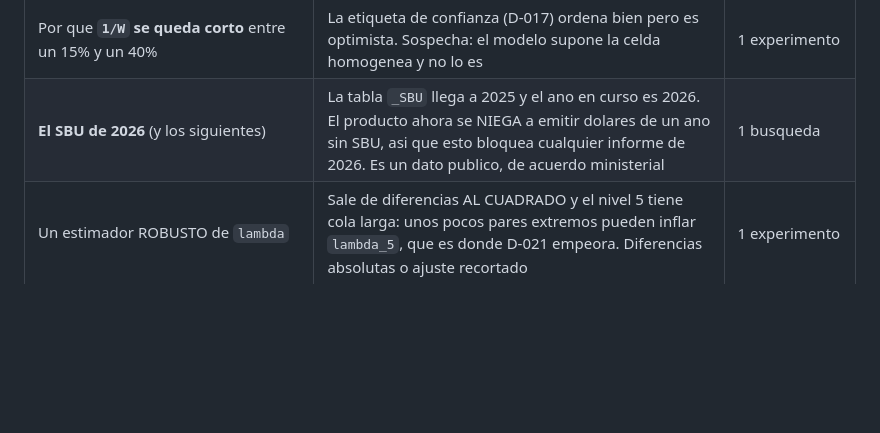
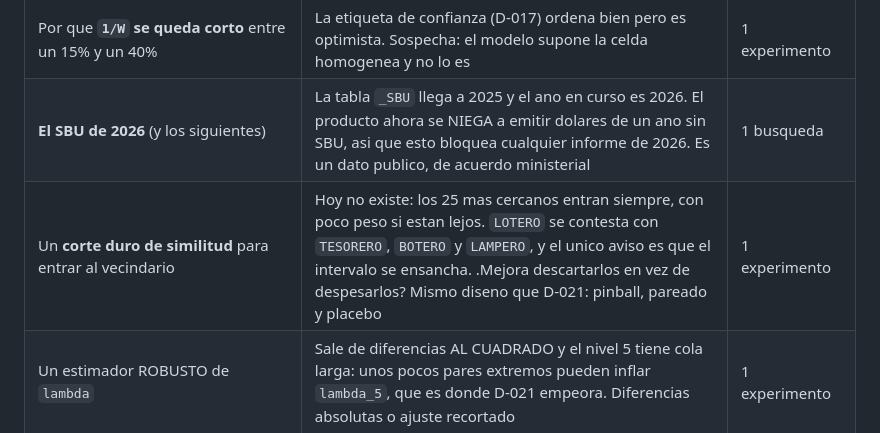
Before and after one commit to PabloAndresE/salary-benchmarking, a Markdown page: docs/mediciones.md, the part around the change. Drawn GitHub-style; blank space fills up the shorter version.

Commit message:
docs: anotar el corte duro de similitud como medicion pendiente
Sale de una objecion en la revision de D-021: ".OPERADOR DE EXCAVADORA y OPERADOR DE
PARQUEADERO no deberian compararse siquiera?". Y es correcta en parte — el sistema no
elige compararlos, coge los 25 vecinos mas cercanos sean los que sean, y lo unico que
los separa es el peso.

Con `lambda` por escalon el castigo ya escala como debe, pero no hay corte duro: un
vecino a sim 0,825 entra igual. Para `LOTERO` los 25 son basura (`TESORERO`, `BOTERO`,
`LAMPERO`) y el unico aviso es que el intervalo se dispara.

Si descartarlos mejora sobre despesarlos no esta medido. Mismo diseno que D-021: pinball
como primaria, contraste pareado y placebo.

```diff
--- a/docs/mediciones.md
+++ b/docs/mediciones.md
@@ -1250,6 +1250,7 @@ empeoran (+0,0027 y +0,0146).
 | La **escalera de antiguedad** `JUNIOR`/`SENIOR`/`I`/`II`/`III` | Notacion distinta de la de mando, invisible al eje de nivel. `LABORATORISTA JR.` $497 contra `LABORATORISTA SENIOR` $938 (1,9x). Mismo diseno que E2 | 1 experimento |
 | Por que **`1/W` se queda corto** entre un 15% y un 40% | La etiqueta de confianza (D-017) ordena bien pero es optimista. Sospecha: el modelo supone la celda homogenea y no lo es | 1 experimento |
 | **El SBU de 2026** (y los siguientes) | La tabla `_SBU` llega a 2025 y el ano en curso es 2026. El producto ahora se NIEGA a emitir dolares de un ano sin SBU, asi que esto bloquea cualquier informe de 2026. Es un dato publico, de acuerdo ministerial | 1 busqueda |
+| Un **corte duro de similitud** para entrar al vecindario | Hoy no existe: los 25 mas cercanos entran siempre, con poco peso si estan lejos. `LOTERO` se contesta con `TESORERO`, `BOTERO` y `LAMPERO`, y el unico aviso es que el intervalo se ensancha. .Mejora descartarlos en vez de despesarlos? Mismo diseno que D-021: pinball, pareado y placebo | 1 experimento |
 | Un estimador ROBUSTO de `lambda` | Sale de diferencias AL CUADRADO y el nivel 5 tiene cola larga: unos pocos pares extremos pueden inflar `lambda_5`, que es donde D-021 empeora. Diferencias absolutas o ajuste recortado | 1 experimento |
 | El sesgo de una pasada en **`efecto_nivel`** | Centra por empresa, luego por area, y toma la media por nivel. Con areas desbalanceadas en composicion de niveles eso deja sesgo; lo correcto es un ajuste de dos vias | 1 experimento |
 | .Varia **`lambda`** entre cargos, como varian `tau` y `sigma`? | Es el tercer parametro global del mismo modelo y el unico sin comprobar. `tau` varia 8,3x. Se mide igual: test-retest entre mitades de empresas | 1 experimento |
```
